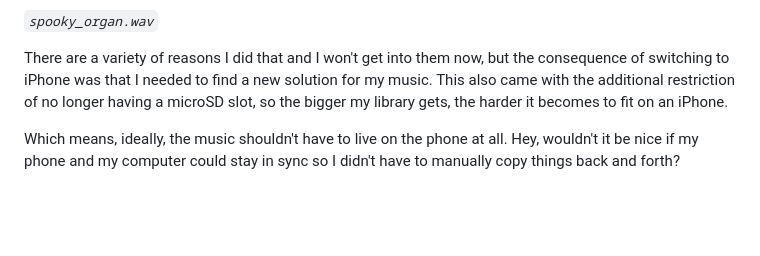
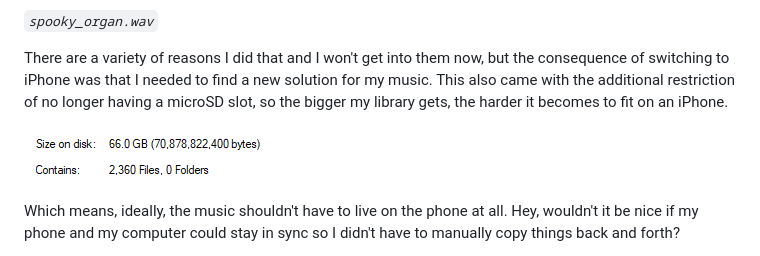
Before and after one commit to deltaryz/blog, a Markdown page: posts/2024-01-25 The Quest for a Streaming Music Player That Doesn't Suck.md, the part around the change. Rendered like a GitHub page; pictures changed too: img/musicplayer/musicfolder.png (added); blank space fills up the shorter version.

Commit message:
Add screenshot of music folder size

```diff
--- a/posts/2024-01-25 The Quest for a Streaming Music Player That Doesn't Suck.md
+++ b/posts/2024-01-25 The Quest for a Streaming Music Player That Doesn't Suck.md
@@ -11,6 +11,8 @@ Back in high school, I did things the caveman way - I manually copied files onto
 *`spooky_organ.wav`*
 
 There are a variety of reasons I did that and I won't get into them now, but the consequence of switching to iPhone was that I needed to find a new solution for my music. This also came with the additional restriction of no longer having a microSD slot, so the bigger my library gets, the harder it becomes to fit on an iPhone.
+
+![Music Folder Size](../img/musicplayer/musicfolder.png)
 
 Which means, ideally, the music shouldn't have to live on the phone at all. Hey, wouldn't it be nice if my phone and my computer could stay in sync so I didn't have to manually copy things back and forth?
 
```
Also changed, not shown: 1 other file.
